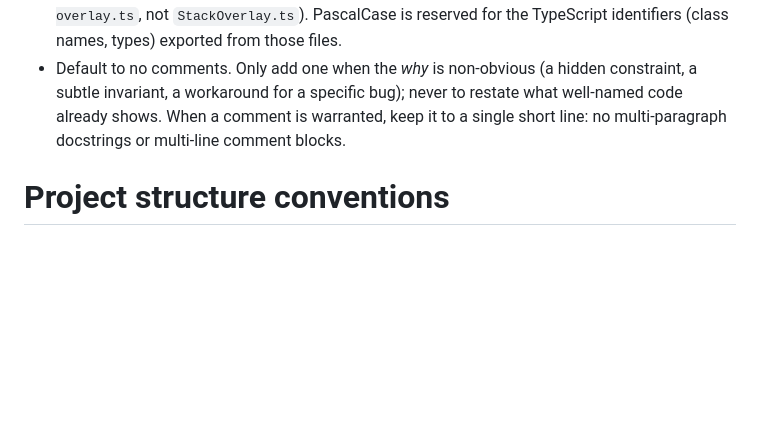
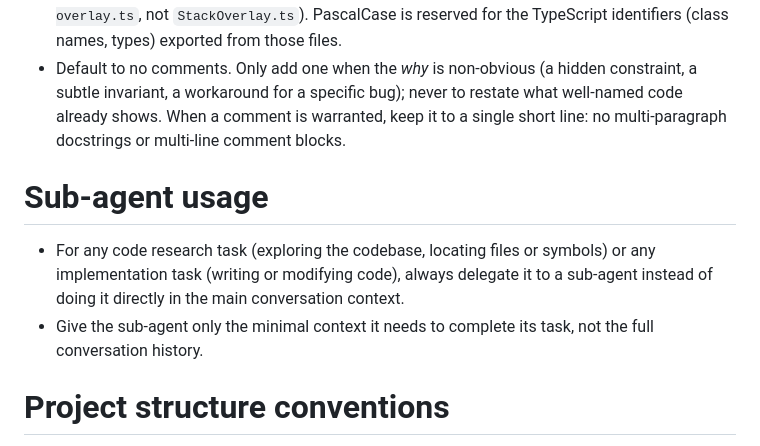
Before and after one commit to Semche95/MoodSort, a Markdown page: CLAUDE.md, the part around the change. GitHub-like rendering; blank space fills up the shorter version.

```diff
--- a/CLAUDE.md
+++ b/CLAUDE.md
@@ -14,6 +14,10 @@
 - Don't nest named functions inside another function to share its locals: that's a class in disguise. Extract them to top-level functions taking the shared state as an explicit parameter.
 - File and folder names are always kebab-case, no exceptions for files that export a class (`stack-overlay.ts`, not `StackOverlay.ts`). PascalCase is reserved for the TypeScript identifiers (class names, types) exported from those files.
 - Default to no comments. Only add one when the *why* is non-obvious (a hidden constraint, a subtle invariant, a workaround for a specific bug); never to restate what well-named code already shows. When a comment is warranted, keep it to a single short line: no multi-paragraph docstrings or multi-line comment blocks.
+
+# Sub-agent usage
+- For any code research task (exploring the codebase, locating files or symbols) or any implementation task (writing or modifying code), always delegate it to a sub-agent instead of doing it directly in the main conversation context.
+- Give the sub-agent only the minimal context it needs to complete its task, not the full conversation history.
 
 # Project structure conventions
 - `src/app/`: composition root only: entry point and the top-level scene that ties features together. No business logic here beyond wiring; delegate to `src/features/`.
```
Also changed, not shown: README.md (+2 -1 lines).
